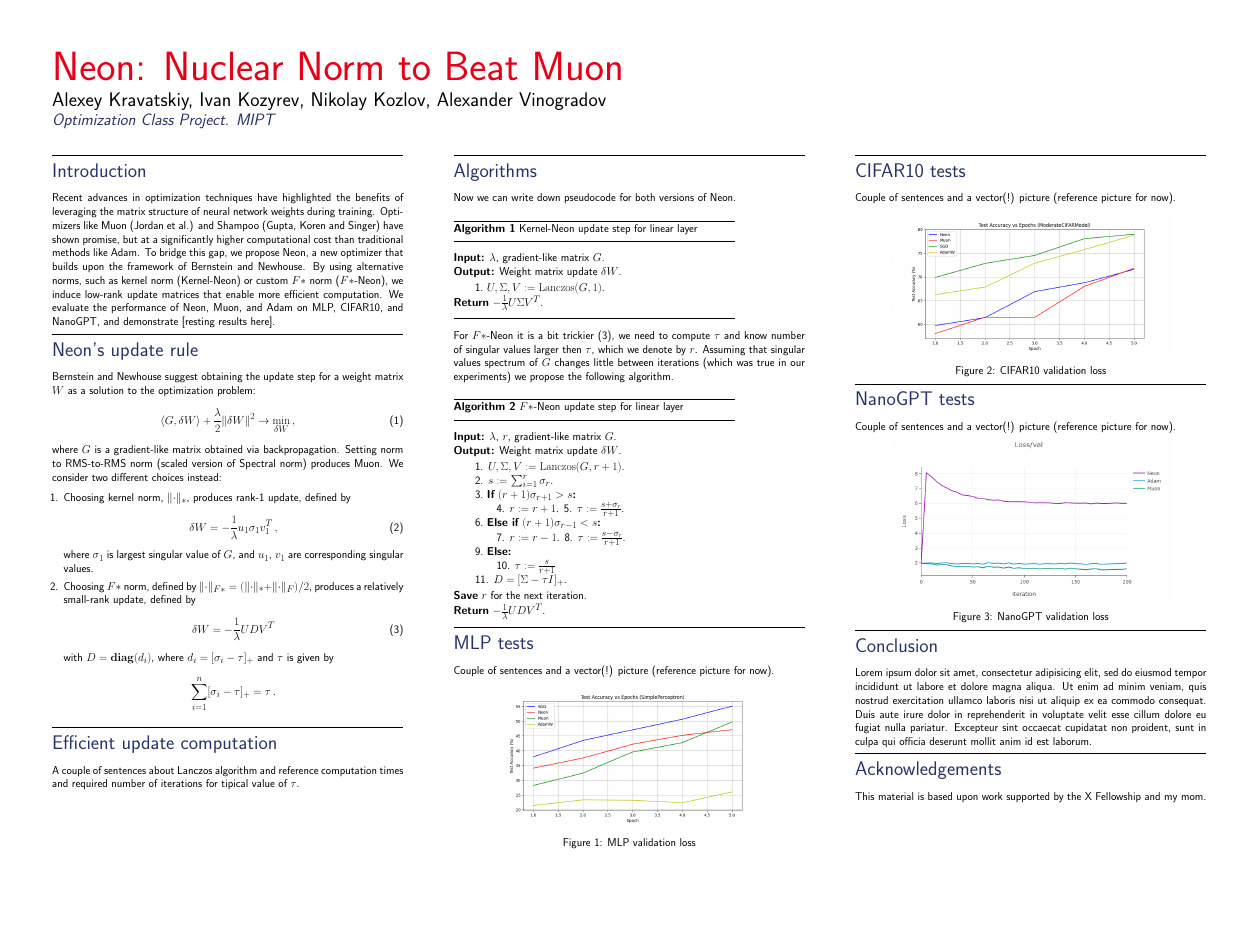
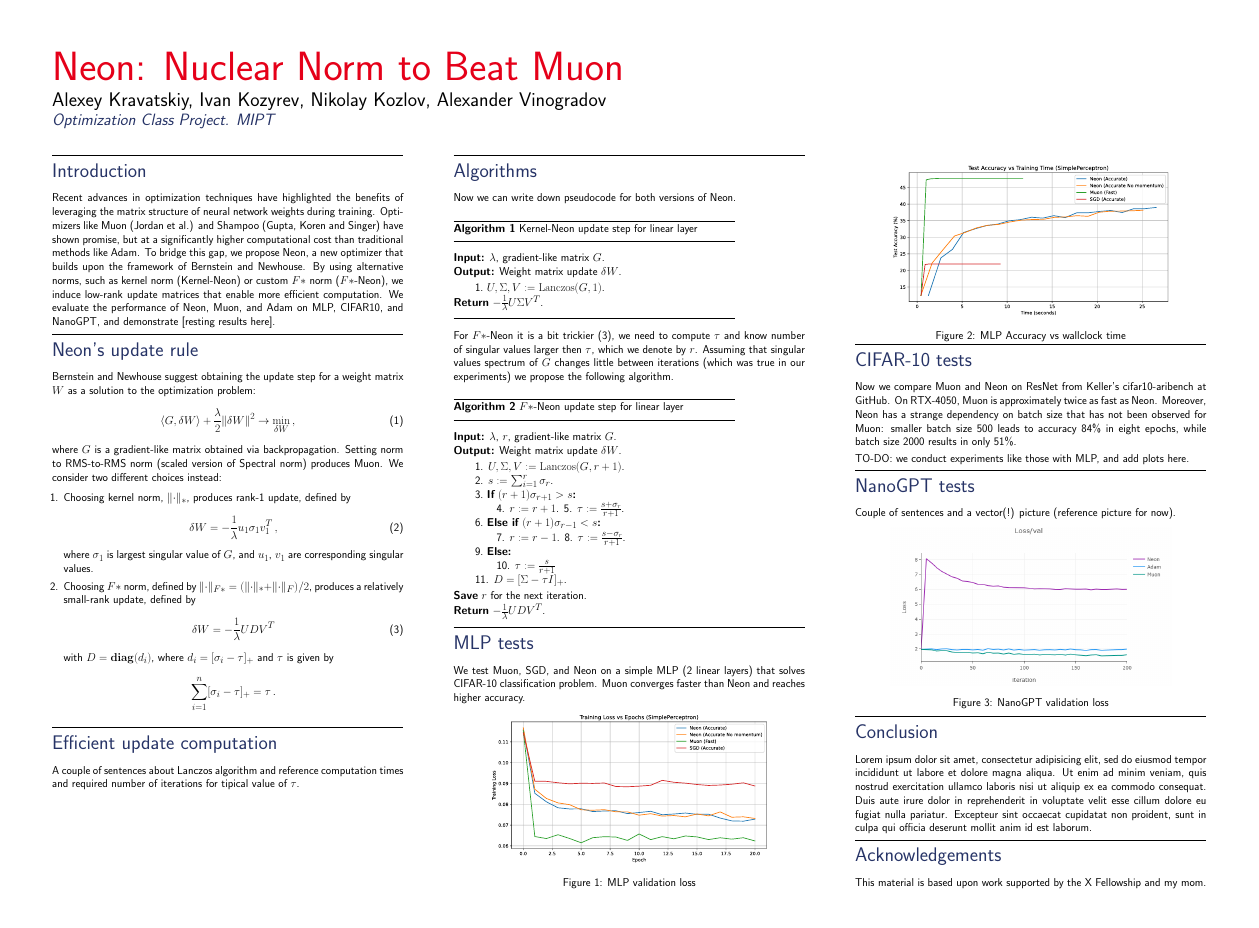
Before and after one commit to alexlegeartis/Neon, a LaTeX poster (poster/neon_poster.tex): the whole page. Compiled offline with pdfLaTeX.

Commit message:
Updated the poster

```diff
--- a/poster/poster.tex
+++ b/poster/neon_poster.tex
@@ -228,25 +228,29 @@ For $F*$-Neon it is a bit trickier~\eqref{eqn:update_F_star}, we need to compute
 
 \hrule\medskip
 \Head{MLP tests}\\
-Couple of sentences and a vector(!) picture (reference picture for now).
+We test Muon, SGD, and Neon on a simple MLP (2 linear layers) that solves CIFAR-10 classification problem. Muon converges faster than Neon and reaches higher accuracy.
 \begin{figure}[h]
-    \center{\includegraphics[width=0.8\linewidth]{../figs/mlp24/accuracy_vs_epochs_simple.png}}
+    \center{\includegraphics[width=0.8\linewidth]{../figs/mlp0605/loss_vs_epochs_mlp.pdf}}
     \caption{MLP validation loss}
     \label{fig:mlp_loss}
 \end{figure}
 
+
 \end{textblock}
 
 \begin{textblock}{7.0}(16,1.5)
+    \begin{figure}[h]
+        \center{\includegraphics[width=0.8\linewidth]{../figs/mlp0605/accuracy_vs_time_mlp.pdf}}
+        \caption{MLP Accuracy vs wallclock time}
+        \label{fig:mlp_loss}
+    \end{figure}
 
 \hrule\medskip
-\Head{CIFAR10 tests}\\
-Couple of sentences and a vector(!) picture (reference picture for now).
-\begin{figure}[h]
-    \center{\includegraphics[width=0.8\linewidth]{../figs/mlp24/accuracy_vs_epochs_moderate.png}}
-    \caption{CIFAR10 validation loss}
-    \label{fig:cifar10_loss}
-\end{figure}
+\Head{CIFAR-10 tests}\\
+Now we compare Muon and Neon on ResNet from Keller's cifar10-aribench at GitHub. On RTX-4050, Muon is approximately twice as fast as Neon. Moreover, Neon has a strange dependency on batch size that has not been observed for Muon: smaller batch size 500 leads to accuracy 84\% in eight epochs, while batch size 2000 results in only 51\%.
+
+TO-DO: we conduct experiments like those with MLP, and add plots here.
+
 
 \medskip
 \hrule\medskip
```
Also changed, not shown: figs/mlp0605/accuracy_vs_epochs_mlp.svg (added), figs/mlp0605/accuracy_vs_time_mlp.pdf (added), figs/mlp0605/accuracy_vs_time_mlp.svg (added), figs/mlp0605/loss_vs_epochs_mlp.pdf (added), figs/mlp0605/loss_vs_epochs_mlp.svg (added), figs/mlp0605/loss_vs_time_mlp.svg (added), figures/accuracy_vs_epochs_mlp.svg (renamed from figures/accuracy_vs_epochs_simpleperceptron.svg), figures/accuracy_vs_time_mlp.svg (renamed from figures/accuracy_vs_time_simpleperceptron.svg), figures/loss_vs_epochs_mlp.svg (renamed from figures/loss_vs_epochs_simpleperceptron.svg), figures/loss_vs_time_mlp.png (renamed from figures/loss_vs_time_simpleperceptron.png), figures/loss_vs_time_mlp.svg (renamed from figures/loss_vs_time_simpleperceptron.svg), poster/neon_poster.pdf (added), poster/neon_poster.tex (2 more changed lines).
